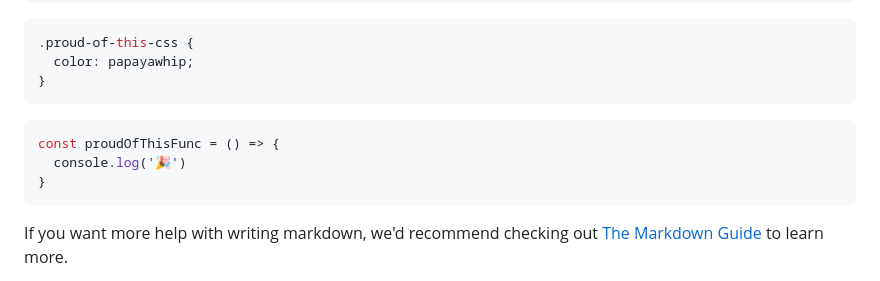
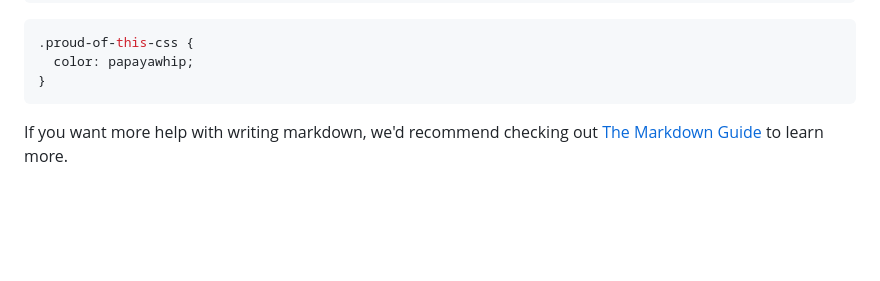
Before and after one commit to ThyagoHolanda/qr-code, a Markdown page: README-template.md, the part around the change. Drawn GitHub-style; blank space fills up the shorter version.

````diff
--- a/README-template.md
+++ b/README-template.md
@@ -61,11 +61,6 @@ To see how you can add code snippets, see below:
   color: papayawhip;
 }
 ```
-```js
-const proudOfThisFunc = () => {
-  console.log('🎉')
-}
-```
 
 If you want more help with writing markdown, we'd recommend checking out [The Markdown Guide](https://www.markdownguide.org/) to learn more.
 
````
